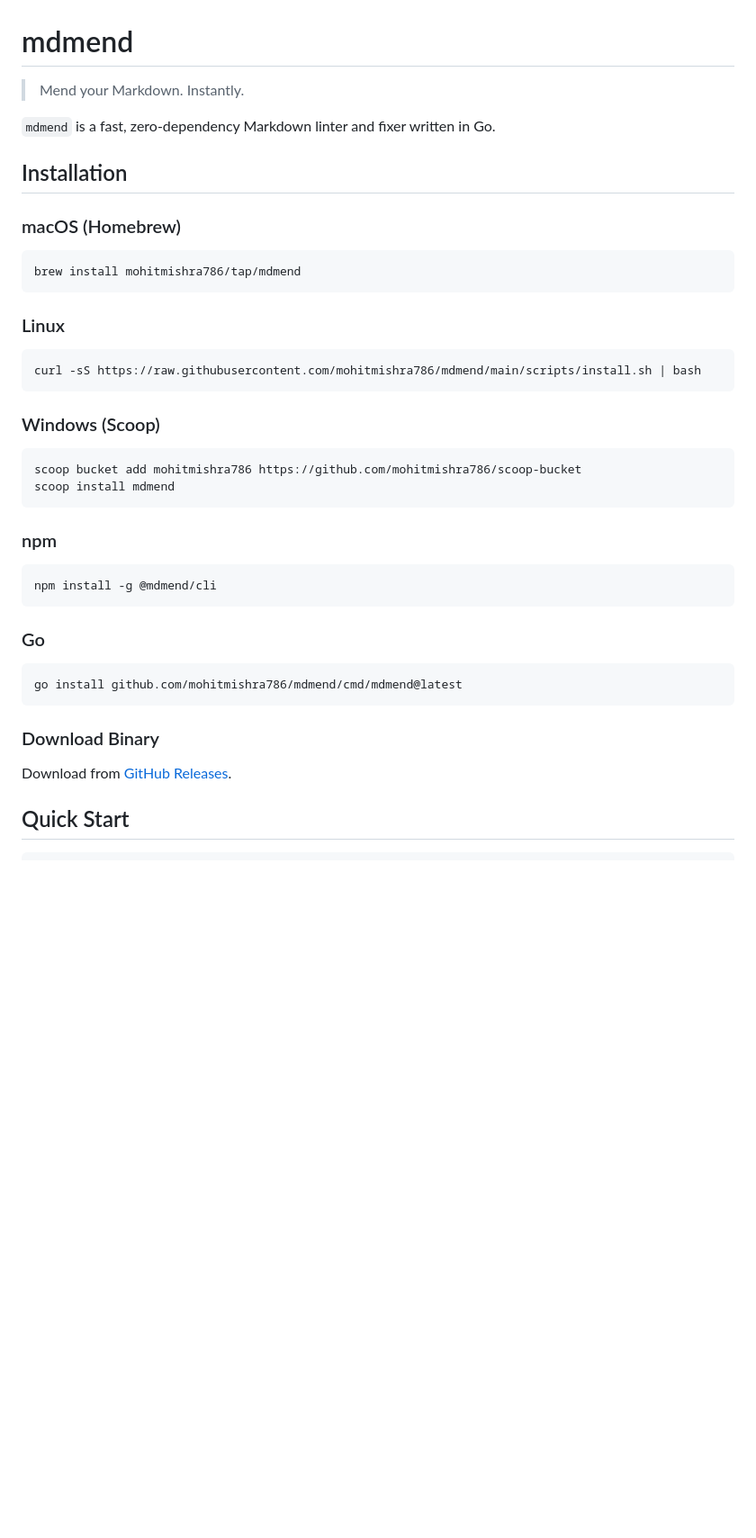
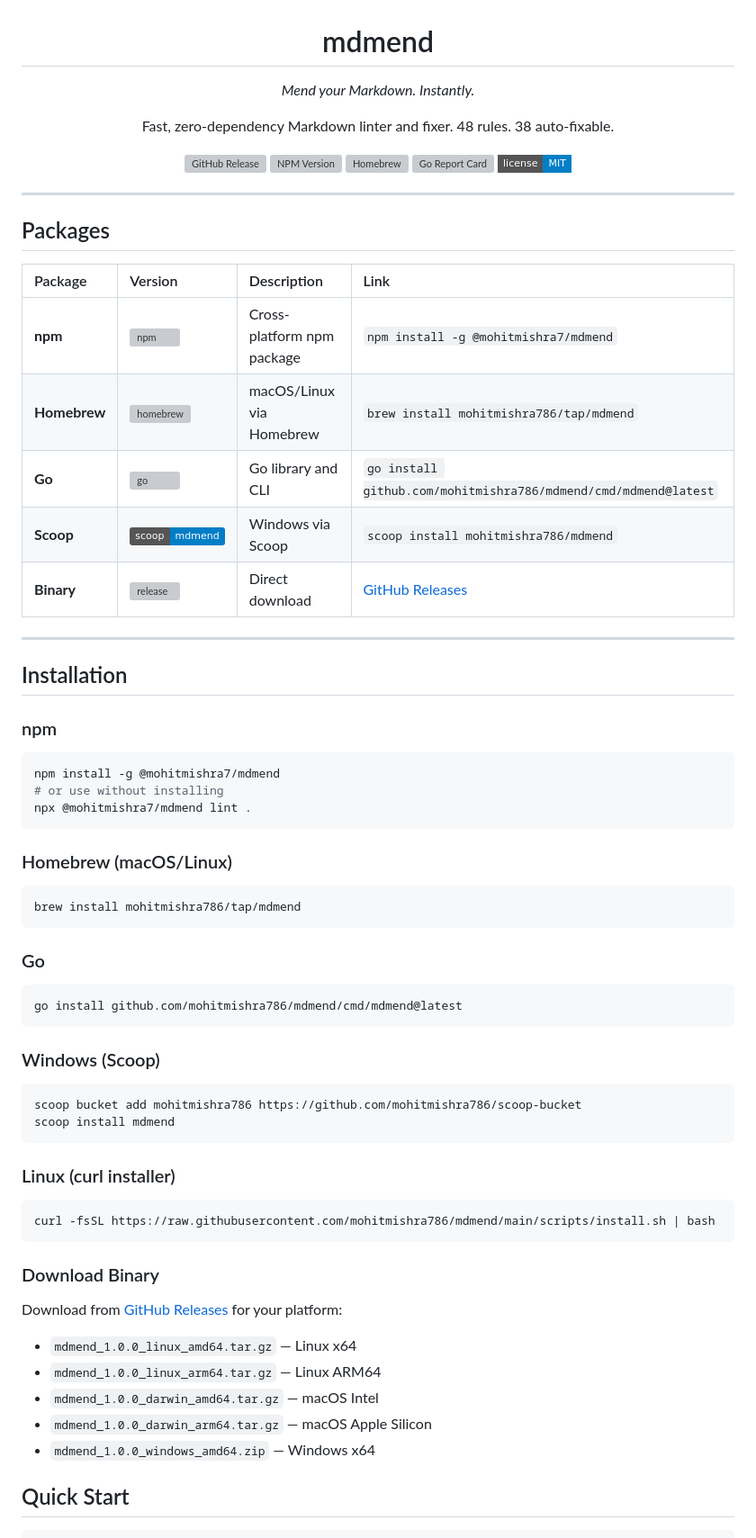
Before and after one commit to mohitmishra786/mdmend, a Markdown page: README.md, the part around one of its changes. Shown at 90% size. GitHub-like rendering; badges without logos; blank space fills up the shorter version; grey boxes are pictures that could not be loaded.

````diff
--- a/README.md
+++ b/README.md
@@ -1,21 +3,51 @@
 # mdmend
 
-> Mend your Markdown. Instantly.
+*Mend your Markdown. Instantly.*
 
-`mdmend` is a fast, zero-dependency Markdown linter and fixer written in Go.
+Fast, zero-dependency Markdown linter and fixer. 48 rules. 38 auto-fixable.
+
+[![GitHub Release](https://img.shields.io/github/v/release/mohitmishra786/mdmend?style=flat-square&color=blue)](https://github.com/mohitmishra786/mdmend/releases)
+[![NPM Version](https://img.shields.io/npm/v/@mohitmishra7/mdmend?style=flat-square&color=007acc)](https://www.npmjs.com/package/@mohitmishra7/mdmend)
+[![Homebrew](https://img.shields.io/badge/homebrew-mohitmishra786%2Ftap%2Fmdmend-orange?style=flat-square)](https://github.com/mohitmishra786/homebrew-tap)
+[![Go Report Card](https://goreportcard.com/badge/github.com/mohitmishra786/mdmend?style=flat-square)](https://goreportcard.com/report/github.com/mohitmishra786/mdmend)
+[![License](https://img.shields.io/badge/license-MIT-blue?style=flat-square)](LICENSE)
+
+</div>
+
+---
+
+## Packages
+
+| Package | Version | Description | Link |
+| :--- | :--- | :--- | :--- |
+| **npm** | [![npm](https://img.shields.io/npm/v/@mohitmishra7/mdmend.svg?label=)](https://www.npmjs.com/package/@mohitmishra7/mdmend) | Cross-platform npm package | `npm install -g @mohitmishra7/mdmend` |
+| **Homebrew** | [![homebrew](https://img.shields.io/badge/dynamic/json.svg?url=https://raw.githubusercontent.com/mohitmishra786/homebrew-tap/main/Formula/mdmend.rb&query=$.version&label=)](https://github.com/mohitmishra786/homebrew-tap) | macOS/Linux via Homebrew | `brew install mohitmishra786/tap/mdmend` |
+| **Go** | [![go](https://img.shields.io/github/v/release/mohitmishra786/mdmend?label=)](https://pkg.go.dev/github.com/mohitmishra786/mdmend) | Go library and CLI | `go install github.com/mohitmishra786/mdmend/cmd/mdmend@latest` |
+| **Scoop** | ![scoop](https://img.shields.io/badge/scoop-mdmend-blue) | Windows via Scoop | `scoop install mohitmishra786/mdmend` |
+| **Binary** | [![release](https://img.shields.io/github/v/release/mohitmishra786/mdmend?label=)](https://github.com/mohitmishra786/mdmend/releases) | Direct download | [GitHub Releases](https://github.com/mohitmishra786/mdmend/releases) |
+
+---
 
 ## Installation
 
-### macOS (Homebrew)
+### npm
+
+```bash
+npm install -g @mohitmishra7/mdmend
+# or use without installing
+npx @mohitmishra7/mdmend lint .
+```
+
+### Homebrew (macOS/Linux)
 
 ```bash
 brew install mohitmishra786/tap/mdmend
 ```
 
-### Linux
+### Go
 
 ```bash
-curl -sS https://raw.githubusercontent.com/mohitmishra786/mdmend/main/scripts/install.sh | bash
+go install github.com/mohitmishra786/mdmend/cmd/mdmend@latest
 ```
 
 ### Windows (Scoop)
@@ -25,21 +57,20 @@ scoop bucket add mohitmishra786 https://github.com/mohitmishra786/scoop-bucket
 scoop install mdmend
 ```
 
-### npm
+### Linux (curl installer)
 
 ```bash
-npm install -g @mdmend/cli
-```
-
-### Go
-
-```bash
-go install github.com/mohitmishra786/mdmend/cmd/mdmend@latest
+curl -fsSL https://raw.githubusercontent.com/mohitmishra786/mdmend/main/scripts/install.sh | bash
 ```
 
 ### Download Binary
 
-Download from [GitHub Releases](https://github.com/mohitmishra786/mdmend/releases).
+Download from [GitHub Releases](https://github.com/mohitmishra786/mdmend/releases) for your platform:
+- `mdmend_1.0.0_linux_amd64.tar.gz` — Linux x64
+- `mdmend_1.0.0_linux_arm64.tar.gz` — Linux ARM64
+- `mdmend_1.0.0_darwin_amd64.tar.gz` — macOS Intel
+- `mdmend_1.0.0_darwin_arm64.tar.gz` — macOS Apple Silicon
+- `mdmend_1.0.0_windows_amd64.zip` — Windows x64
 
 ## Quick Start
 
````
Also changed, not shown: other parts of README.md (+90 -26 lines).
